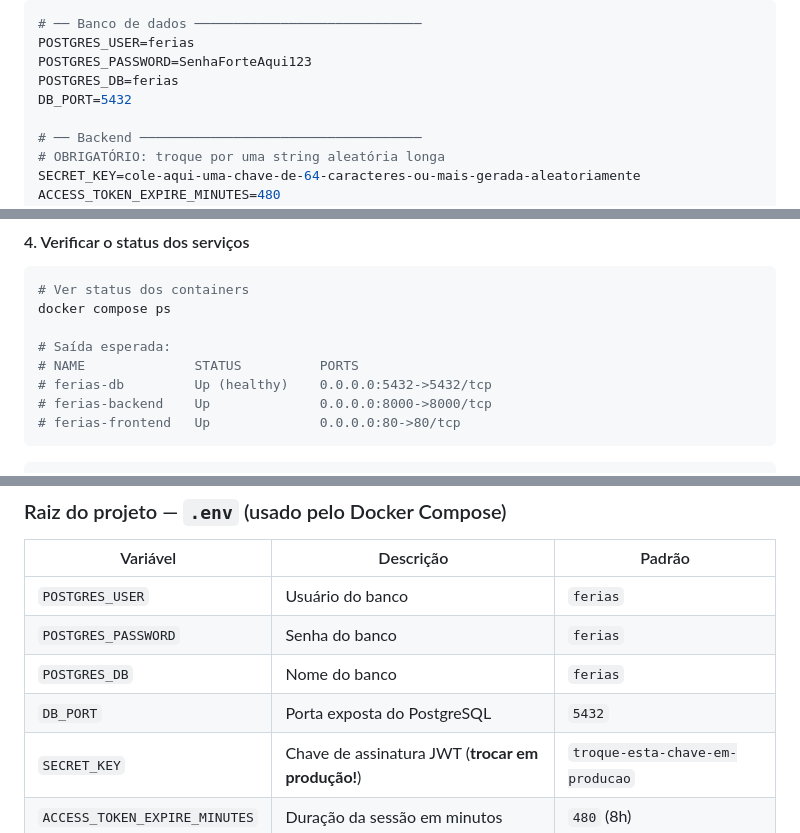
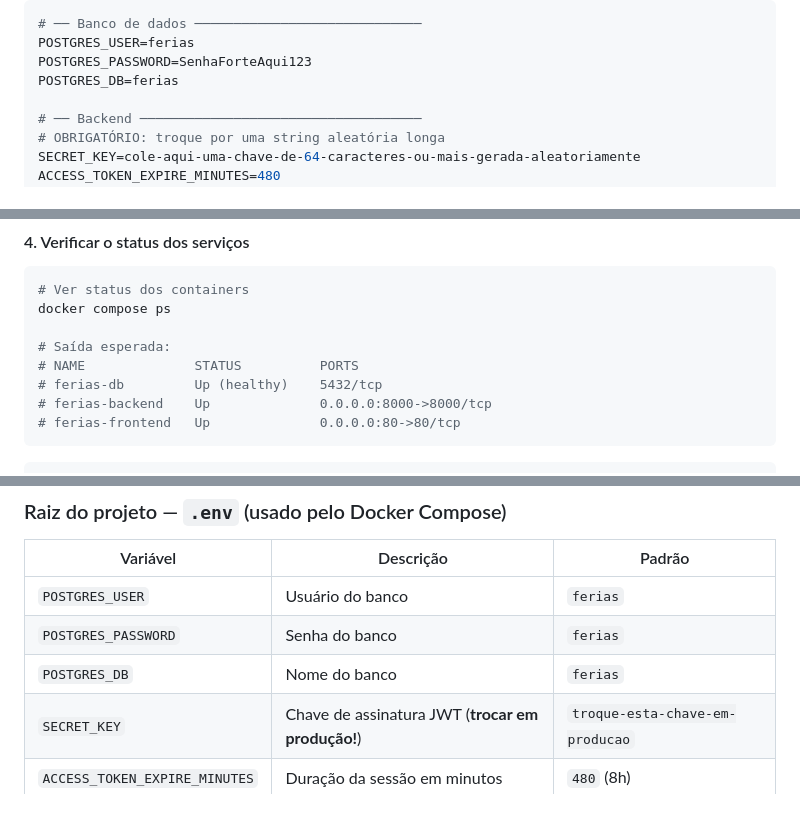
Before and after one commit to samuelQueiros/onrtdpjworkspace, a Markdown page: README.md, 3 parts joined by grey strips. Drawn GitHub-style; blank space fills up the shorter version.

````diff
--- a/README.md
+++ b/README.md
@@ -279,7 +279,6 @@ Conteúdo mínimo recomendado para produção:
 POSTGRES_USER=ferias
 POSTGRES_PASSWORD=SenhaForteAqui123
 POSTGRES_DB=ferias
-DB_PORT=5432
 
 # ── Backend ────────────────────────────────────
 # OBRIGATÓRIO: troque por uma string aleatória longa
@@ -321,7 +320,7 @@ docker compose ps
 
 # Saída esperada:
 # NAME              STATUS          PORTS
-# ferias-db         Up (healthy)    0.0.0.0:5432->5432/tcp
+# ferias-db         Up (healthy)    5432/tcp
 # ferias-backend    Up              0.0.0.0:8000->8000/tcp
 # ferias-frontend   Up              0.0.0.0:80->80/tcp
 ```
@@ -420,7 +419,6 @@ server {
 | `POSTGRES_USER` | Usuário do banco | `ferias` |
 | `POSTGRES_PASSWORD` | Senha do banco | `ferias` |
 | `POSTGRES_DB` | Nome do banco | `ferias` |
-| `DB_PORT` | Porta exposta do PostgreSQL | `5432` |
 | `SECRET_KEY` | Chave de assinatura JWT (**trocar em produção!**) | `troque-esta-chave-em-producao` |
 | `ACCESS_TOKEN_EXPIRE_MINUTES` | Duração da sessão em minutos | `480` (8h) |
 | `VITE_API_URL` | URL pública da API (usada no build do React) | `http://chat-server:8000` |
````
Also changed, not shown: other parts of README.md (+7 -7 lines), docs/DOCKER-SERVIDOR.md (+19 -44 lines).
